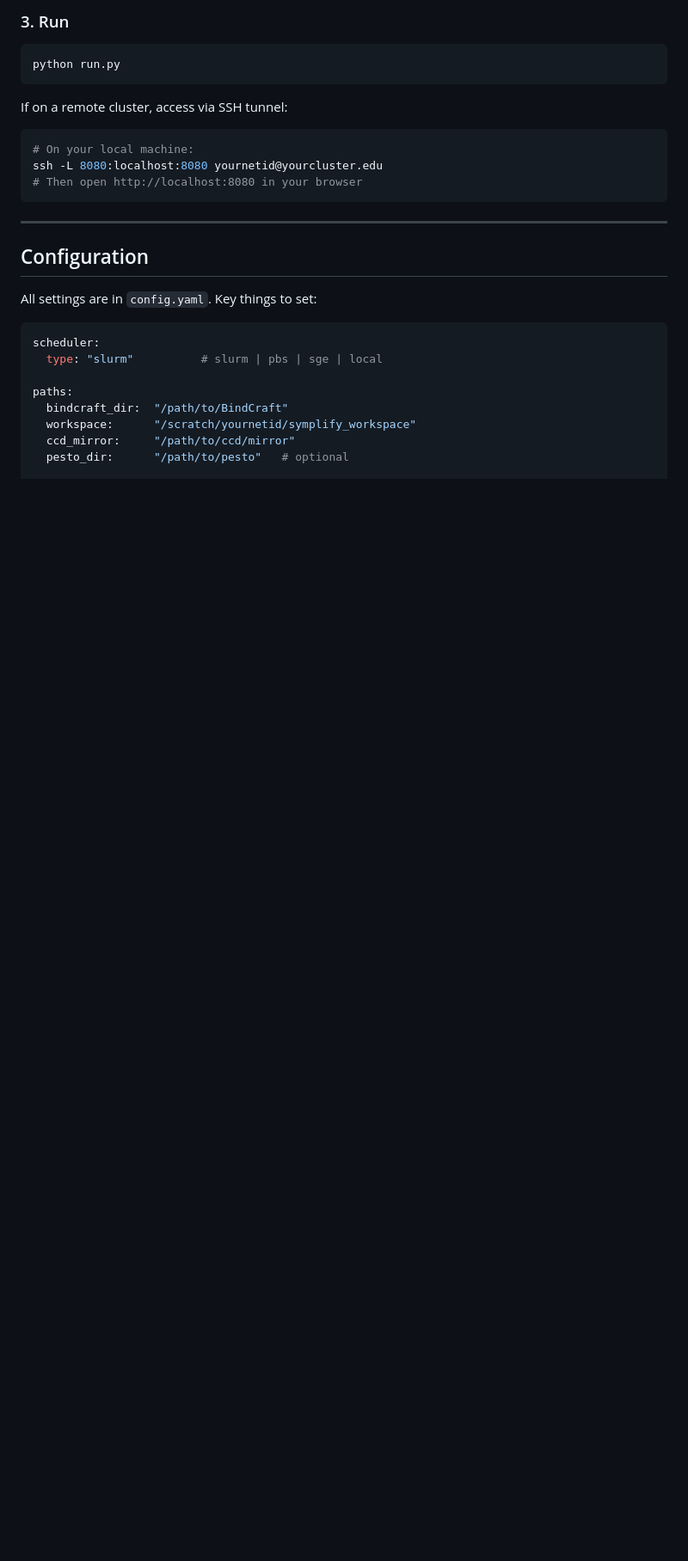
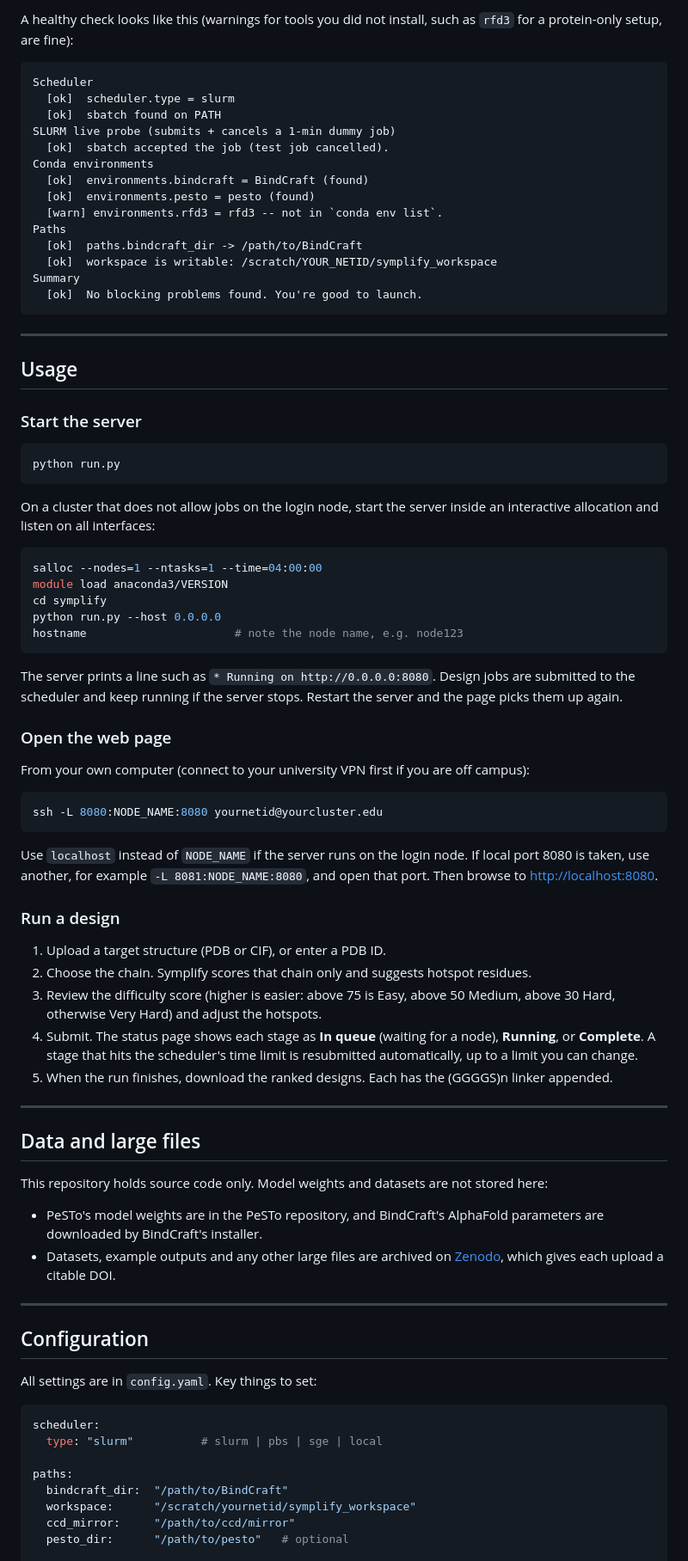
Before and after one commit to chemond12/symplify, a Markdown page: README.md, the part around one of its changes. Shown at 86% size. GitHub-like rendering; blank space fills up the shorter version.

````diff
--- a/README.md
+++ b/README.md
@@ -67,18 +106,78 @@ python run.py --check   # validate configuration
 ```
 
-### 3. Run
+A healthy check looks like this (warnings for tools you did not install, such as
+`rfd3` for a protein-only setup, are fine):
+
+```
+Scheduler
+  [ok]  scheduler.type = slurm
+  [ok]  sbatch found on PATH
+SLURM live probe (submits + cancels a 1-min dummy job)
+  [ok]  sbatch accepted the job (test job cancelled).
+Conda environments
+  [ok]  environments.bindcraft = BindCraft (found)
+  [ok]  environments.pesto = pesto (found)
+  [warn] environments.rfd3 = rfd3 -- not in `conda env list`.
+Paths
+  [ok]  paths.bindcraft_dir -> /path/to/BindCraft
+  [ok]  workspace is writable: /scratch/YOUR_NETID/symplify_workspace
+Summary
+  [ok]  No blocking problems found. You're good to launch.
+```
+
+---
+
+## Usage
+
+### Start the server
 
 ```bash
 python run.py
 ```
 
-If on a remote cluster, access via SSH tunnel:
+On a cluster that does not allow jobs on the login node, start the server inside
+an interactive allocation and listen on all interfaces:
 
 ```bash
-# On your local machine:
-ssh -L 8080:localhost:8080 yournetid@yourcluster.edu
-# Then open http://localhost:8080 in your browser
+salloc --nodes=1 --ntasks=1 --time=04:00:00
+module load anaconda3/VERSION
+cd symplify
+python run.py --host 0.0.0.0
+hostname                      # note the node name, e.g. node123
 ```
+
+The server prints a line such as `* Running on http://0.0.0.0:8080`. Design jobs
+are submitted to the scheduler and keep running if the server stops. Restart the
+server and the page picks them up again.
+
+### Open the web page
+
+From your own computer (connect to your university VPN first if you are off campus):
+
+```bash
+ssh -L 8080:NODE_NAME:8080 yournetid@yourcluster.edu
+```
+
+Use `localhost` instead of `NODE_NAME` if the server runs on the login node. If
+local port 8080 is taken, use another, for example `-L 8081:NODE_NAME:8080`, and
+open that port. Then browse to <http://localhost:8080>.
+
+### Run a design
+
+1. Upload a target structure (PDB or CIF), or enter a PDB ID.
+2. Choose the chain. Symplify scores that chain only and suggests hotspot residues.
+3. Review the difficulty score (higher is easier: above 75 is Easy, above 50 Medium, above 30 Hard, otherwise Very Hard) and adjust the hotspots.
+4. Submit. The status page shows each stage as **In queue** (waiting for a node), **Running**, or **Complete**. A stage that hits the scheduler's time limit is resubmitted automatically, up to a limit you can change.
+5. When the run finishes, download the ranked designs. Each has the (GGGGS)n linker appended.
+
+---
+
+## Data and large files
+
+This repository holds source code only. Model weights and datasets are not stored here:
+
+- PeSTo's model weights are in the PeSTo repository, and BindCraft's AlphaFold parameters are downloaded by BindCraft's installer.
+- Datasets, example outputs and any other large files are archived on [Zenodo](https://teams.igem.org/go/deliverables/software/zenodo), which gives each upload a citable DOI. <!-- TODO: add the Zenodo record link(s) once uploaded. -->
 
 ---
 
````
Also changed, not shown: other parts of README.md (+65 -25 lines).
